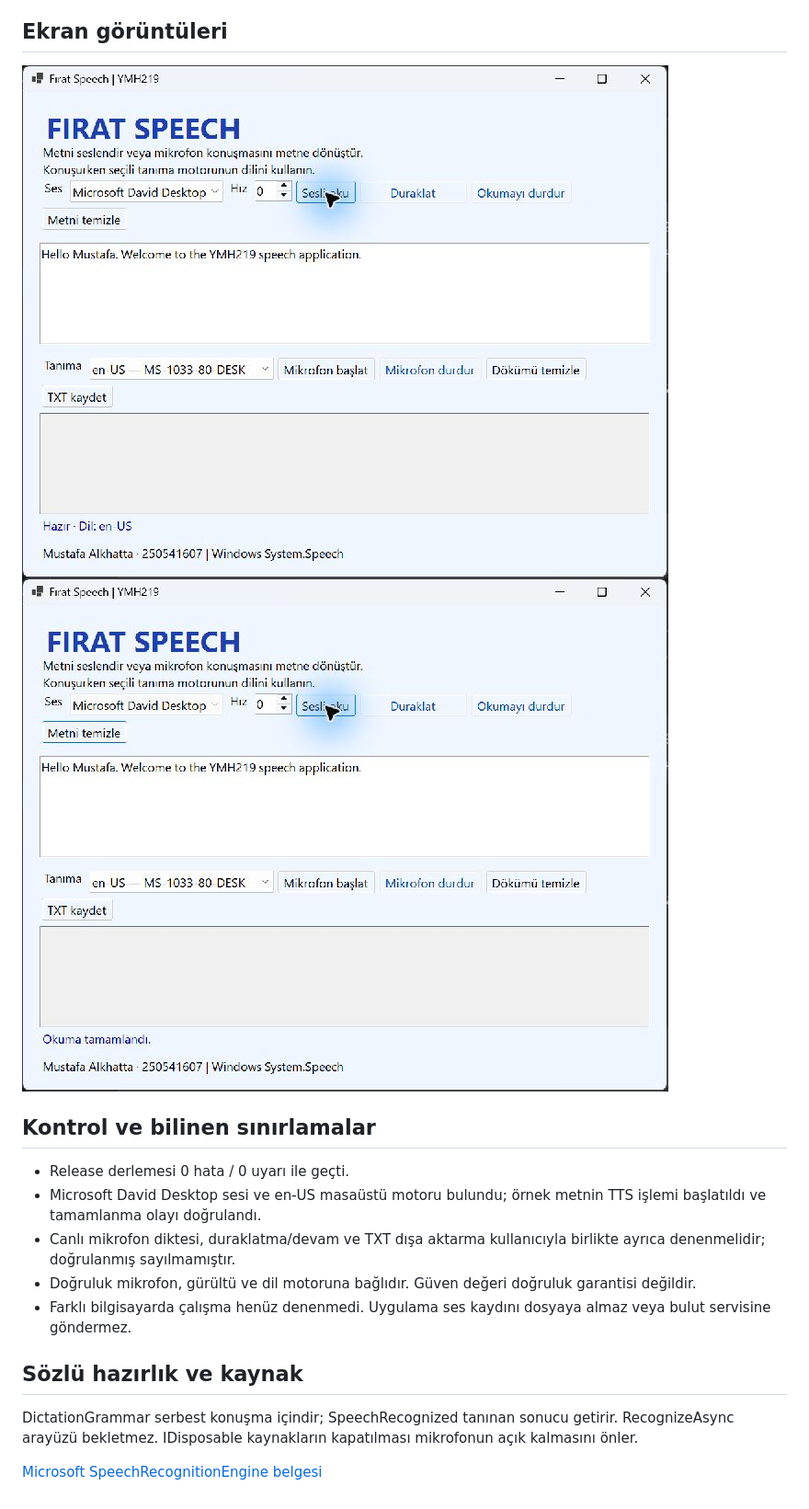
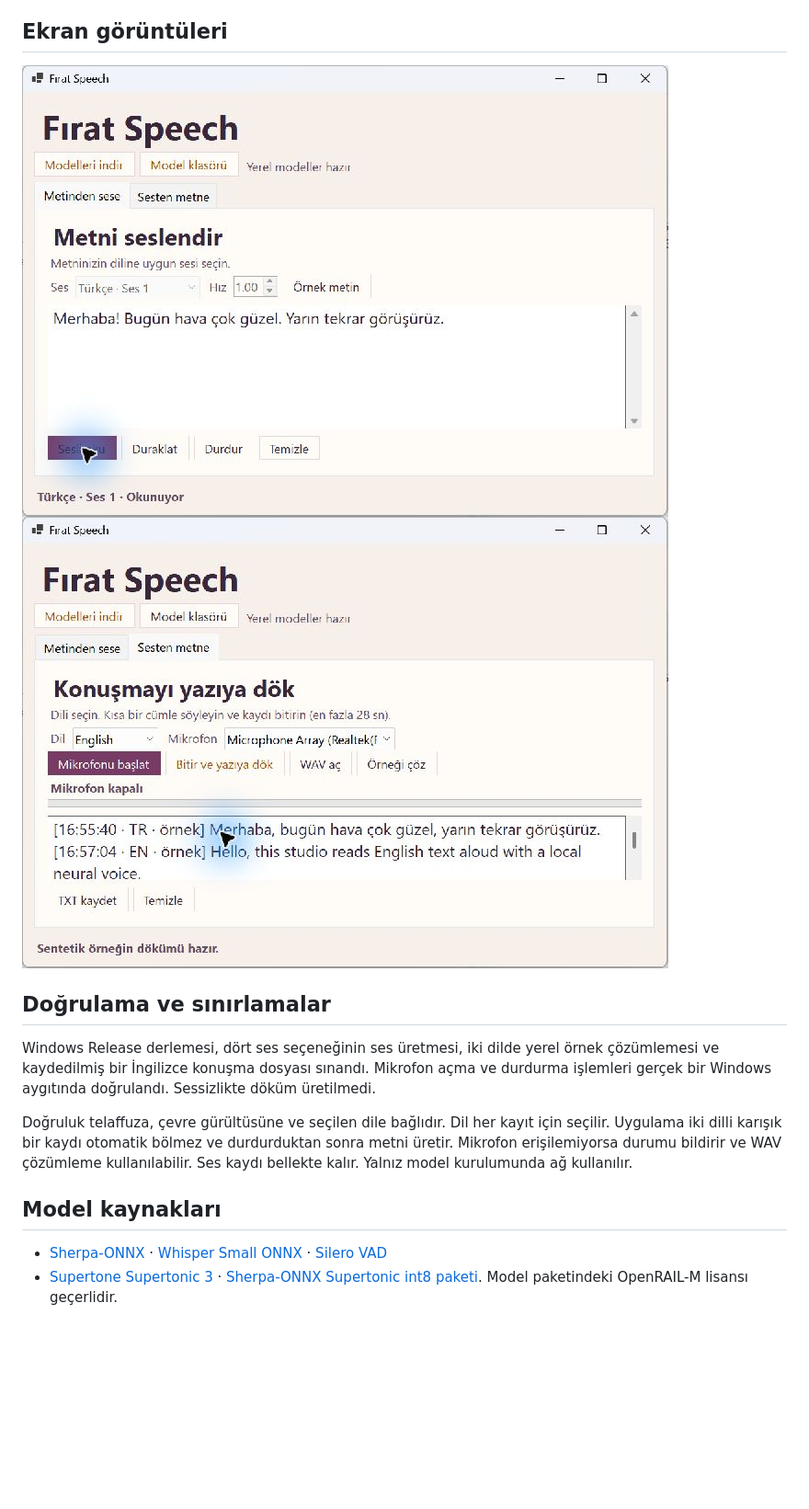
Before and after one commit to MustafaAlkhattab/YMH219-SpeechApp, a Markdown page: README.md, the part around one of its changes. Shown at 92% size. Drawn GitHub-style; pictures changed too: docs/01-ready.png, docs/02-playback.png; blank space fills up the shorter version.

Commit message:
docs: iki dilin gerçek okuma ve döküm ekranlarını ekle

```diff
--- a/README.md
+++ b/README.md
@@ -33,16 +33,16 @@ Windows'ta en az bir masaüstü TTS sesi bulunmalıdır. Mikrofon girişi için
 
 ## Ekran görüntüleri
-![Ses ve motor seçimi](docs/01-ready.png)
-![TTS tamamlandı durumu](docs/02-playback.png)
 
-## Kontrol ve bilinen sınırlamalar
-- Release derlemesi 0 hata / 0 uyarı ile geçti.
-- Microsoft David Desktop sesi ve en-US masaüstü motoru bulundu; örnek metnin TTS işlemi başlatıldı ve tamamlanma olayı doğrulandı.
-- Canlı mikrofon diktesi, duraklatma/devam ve TXT dışa aktarma kullanıcıyla birlikte ayrıca denenmelidir; doğrulanmış sayılmamıştır.
-- Doğruluk mikrofon, gürültü ve dil motoruna bağlıdır. Güven değeri doğruluk garantisi değildir.
-- Farklı bilgisayarda çalışma henüz denenmedi. Uygulama ses kaydını dosyaya almaz veya bulut servisine göndermez.
+![Türkçe sinir ağıyla metin okuma](docs/01-ready.png)
+![Türkçe ve İngilizce örneklerin dökümü](docs/02-playback.png)
 
-## Sözlü hazırlık ve kaynak
-DictationGrammar serbest konuşma içindir; SpeechRecognized tanınan sonucu getirir. RecognizeAsync arayüzü bekletmez. IDisposable kaynakların kapatılması mikrofonun açık kalmasını önler.
+## Doğrulama ve sınırlamalar
 
-[Microsoft SpeechRecognitionEngine belgesi](https://learn.microsoft.com/en-us/dotnet/api/system.speech.recognition.speechrecognitionengine)
+Windows Release derlemesi, dört ses seçeneğinin ses üretmesi, iki dilde yerel örnek çözümlemesi ve kaydedilmiş bir İngilizce konuşma dosyası sınandı. Mikrofon açma ve durdurma işlemleri gerçek bir Windows aygıtında doğrulandı. Sessizlikte döküm üretilmedi.
+
+Doğruluk telaffuza, çevre gürültüsüne ve seçilen dile bağlıdır. Dil her kayıt için seçilir. Uygulama iki dilli karışık bir kaydı otomatik bölmez ve durdurduktan sonra metni üretir. Mikrofon erişilemiyorsa durumu bildirir ve WAV çözümleme kullanılabilir. Ses kaydı bellekte kalır. Yalnız model kurulumunda ağ kullanılır.
+
+## Model kaynakları
+
+- [Sherpa-ONNX](https://github.com/k2-fsa/sherpa-onnx) · [Whisper Small ONNX](https://huggingface.co/csukuangfj/sherpa-onnx-whisper-small) · [Silero VAD](https://github.com/snakers4/silero-vad)
+- [Supertone Supertonic 3](https://huggingface.co/Supertone/supertonic-3) · [Sherpa-ONNX Supertonic int8 paketi](https://k2-fsa.github.io/sherpa/onnx/tts/supertonic.html). Model paketindeki OpenRAIL-M lisansı geçerlidir.
```
Also changed, not shown: other parts of README.md (+19 -19 lines).
